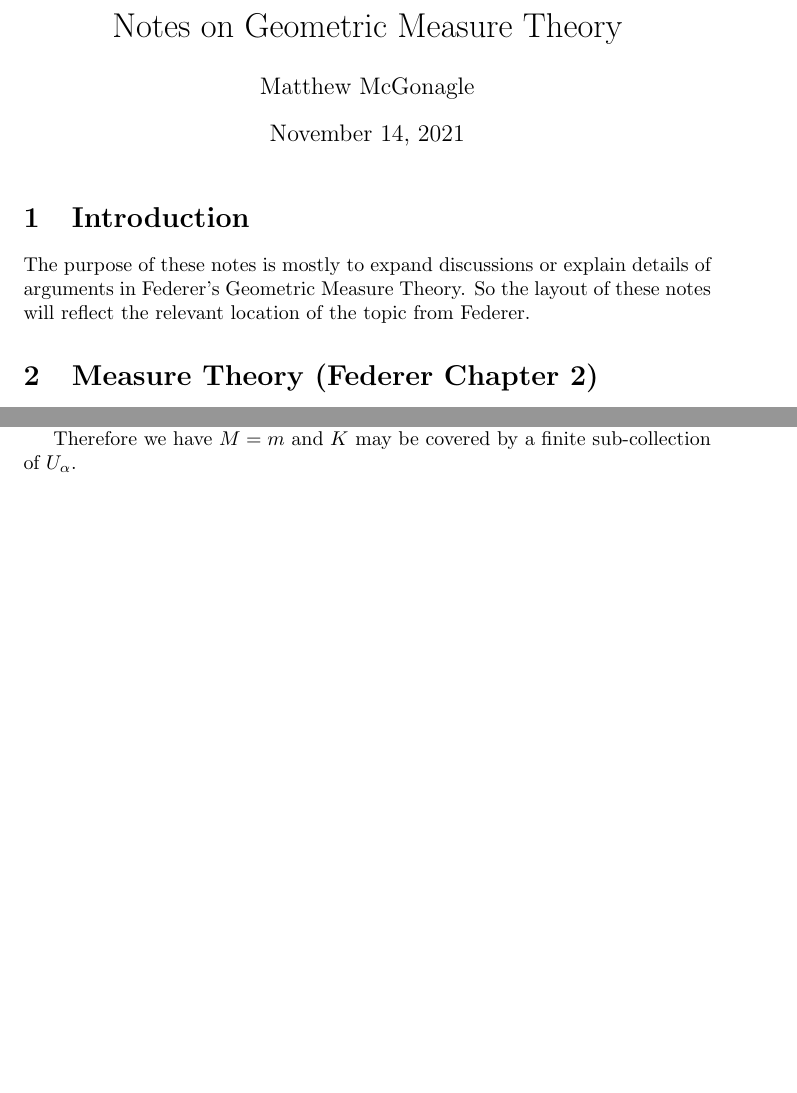
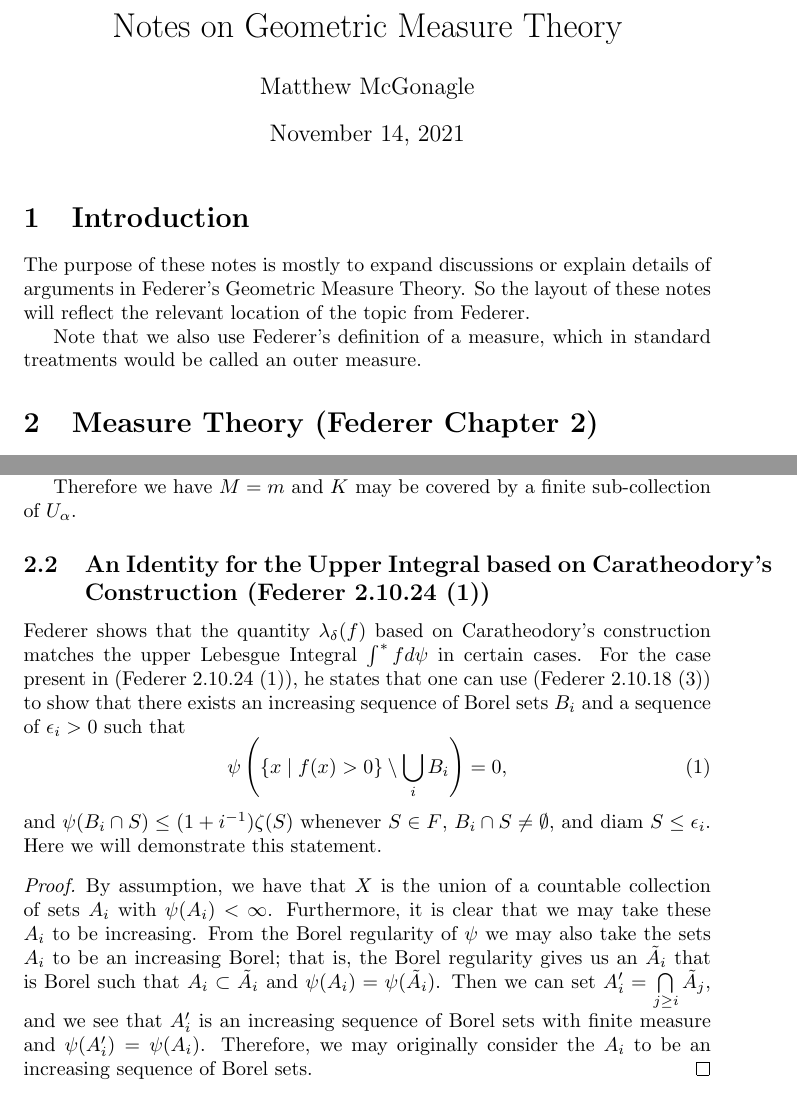
Before and after one commit to MatthewMcGonagle/NotesOnGeometricMeasureTheory, a LaTeX document (main.tex, which reads measure-theory/caratheodorys-construction.tex): two parts of pages 1 and 3 of 3, joined at a grey line, cut so that both start at the same text, the shorter picture padded with empty space. Compiled offline with pdfLaTeX.

Commit message:
Start proof of increasing sequence of Borel sets.

```diff
--- a/main.tex
+++ b/main.tex
@@ -13,5 +13,8 @@ The purpose of these notes is mostly to expand discussions or explain details of
 in Federer's Geometric Measure Theory. So the layout of these notes will reflect the relevant location
 of the topic from Federer.
 
+Note that we also use Federer's definition of a measure, which in standard treatments would be called
+an outer measure.
+
 \section{Measure Theory (Federer Chapter 2)}
 \input{measure-theory/suslin-sets}
--- /dev/null
+++ b/measure-theory/caratheodorys-construction.tex
@@ -0,0 +1,20 @@
+\subsection{An Identity for the Upper Integral based on Caratheodory's Construction (Federer 2.10.24 (1))}
+Federer shows that the quantity \(\lambda_\delta(f)\) based on Caratheodory's construction matches the upper
+Lebesgue Integral \(\int^* f d\psi\) in certain cases. For the case  present in (Federer 2.10.24 (1)), he
+states that one can use (Federer 2.10.18 (3)) to show that there exists an increasing sequence of
+Borel sets \(B_i\) and a sequence of \(\epsilon_i > 0\) such that
+\begin{equation}
+\psi\left(\{x \mid f(x) > 0 \} \setminus \bigcup_i B_i \right) = 0,
+\end{equation}
+and \(\psi(B_i \cap S) \leq (1 + i^{-1}) \zeta(S)\) whenever \(S \in F\), \(B_i \cap S \neq \emptyset\),
+and \(\text{diam }S \leq \epsilon_i\). Here we will demonstrate this statement.
+
+\begin{proof}
+By assumption, we have that \(X\) is the union of a countable collection of sets \(A_i\) with
+\(\psi(A_i) < \infty\). Furthermore, it is clear that we may take these \(A_i\) to be increasing.
+From the Borel regularity of \(\psi\) we may also take the sets \(A_i\) to be an increasing Borel; that is,
+the Borel regularity gives us an \(\tilde A_i\) that is Borel such that \(A_i \subset \tilde A_i\) and
+\(\psi(A_i) = \psi(\tilde A_i)\). Then we can set \(A_i'  = \bigcap\limits_{j \geq i} \tilde A_j\), and we
+see that \(A_i'\) is an increasing sequence of Borel sets with finite measure and \(\psi(A_i') = \psi(A_i)\).
+Therefore, we may originally consider the \(A_i\) to be an increasing sequence of Borel sets.
+\end{proof}
```
Also changed, not shown: main.tex (1 more changed lines).
